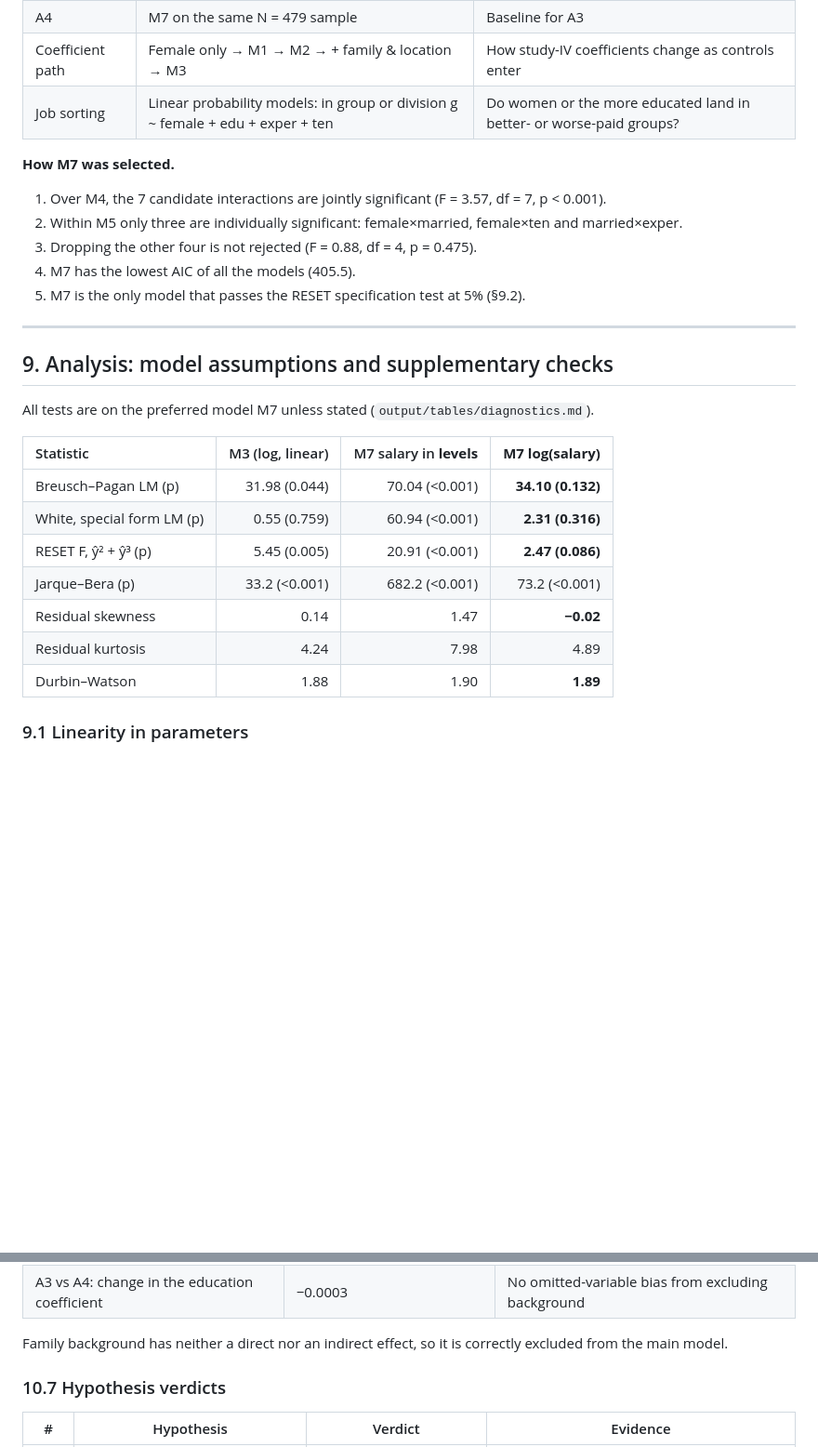
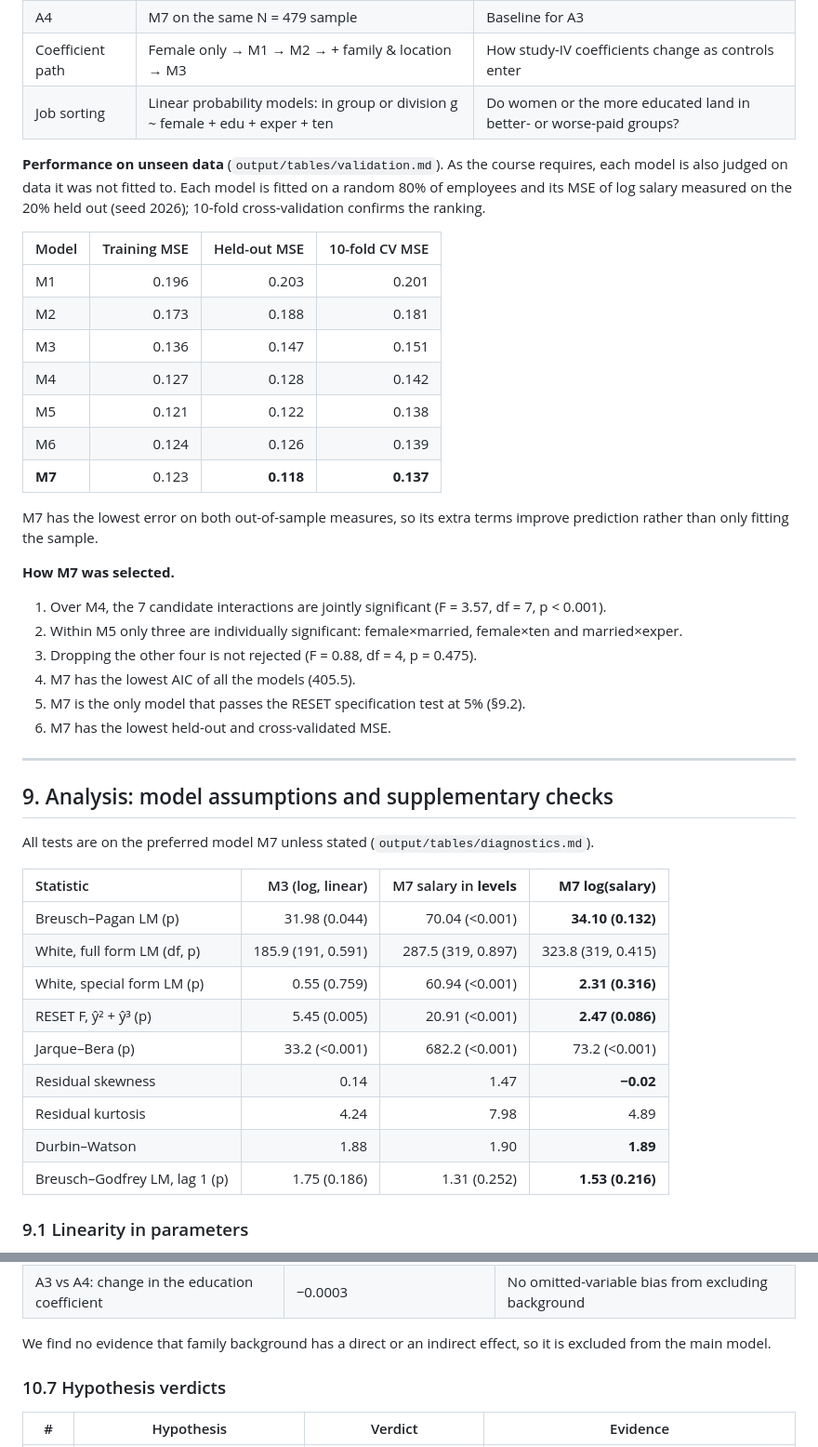
Before and after one commit to RachitKumar205/mp2, a Markdown page: README.md, 2 parts joined by grey strips. Shown at 93% size. GitHub-like rendering; blank space fills up the shorter version.

```diff
--- a/README.md
+++ b/README.md
@@ -385,6 +386,24 @@ their fit statistics compare directly.
 | Coefficient path | Female only → M1 → M2 → + family & location → M3 | How study-IV coefficients change as controls enter |
 | Job sorting | Linear probability models: in group or division g ~ female + edu + exper + ten | Do women or the more educated land in better- or worse-paid groups? |
 
+**Performance on unseen data** (`output/tables/validation.md`). As the course requires,
+each model is also judged on data it was not fitted to. Each model is fitted on a random
+80% of employees and its MSE of log salary measured on the 20% held out (seed 2026); 10-fold
+cross-validation confirms the ranking.
+
+| Model | Training MSE | Held-out MSE | 10-fold CV MSE |
+|---|--:|--:|--:|
+| M1 | 0.196 | 0.203 | 0.201 |
+| M2 | 0.173 | 0.188 | 0.181 |
+| M3 | 0.136 | 0.147 | 0.151 |
+| M4 | 0.127 | 0.128 | 0.142 |
+| M5 | 0.121 | 0.122 | 0.138 |
+| M6 | 0.124 | 0.126 | 0.139 |
+| **M7** | 0.123 | **0.118** | **0.137** |
+
+M7 has the lowest error on both out-of-sample measures, so its extra terms improve
+prediction rather than only fitting the sample.
+
 **How M7 was selected.**
 
 1. Over M4, the 7 candidate interactions are jointly significant (F = 3.57, df = 7, p < 0.001).
@@ -392,6 +411,7 @@ their fit statistics compare directly.
 3. Dropping the other four is not rejected (F = 0.88, df = 4, p = 0.475).
 4. M7 has the lowest AIC of all the models (405.5).
 5. M7 is the only model that passes the RESET specification test at 5% (§9.2).
+6. M7 has the lowest held-out and cross-validated MSE.
 
 ---
 
@@ -402,12 +422,14 @@ All tests are on the preferred model M7 unless stated (`output/tables/diagnostic
 | Statistic | M3 (log, linear) | M7 salary in **levels** | **M7 log(salary)** |
 |:--|--:|--:|--:|
 | Breusch–Pagan LM (p) | 31.98 (0.044) | 70.04 (<0.001) | **34.10 (0.132)** |
+| White, full form LM (df, p) | 185.9 (191, 0.591) | 287.5 (319, 0.897) | 323.8 (319, 0.415) |
 | White, special form LM (p) | 0.55 (0.759) | 60.94 (<0.001) | **2.31 (0.316)** |
 | RESET F, ŷ² + ŷ³ (p) | 5.45 (0.005) | 20.91 (<0.001) | **2.47 (0.086)** |
 | Jarque–Bera (p) | 33.2 (<0.001) | 682.2 (<0.001) | 73.2 (<0.001) |
 | Residual skewness | 0.14 | 1.47 | **−0.02** |
 | Residual kurtosis | 4.24 | 7.98 | 4.89 |
 | Durbin–Watson | 1.88 | 1.90 | **1.89** |
+| Breusch–Godfrey LM, lag 1 (p) | 1.75 (0.186) | 1.31 (0.252) | **1.53 (0.216)** |
 
 ### 9.1 Linearity in parameters
 
@@ -706,7 +739,7 @@ small part of the gender gap.
 | A3: M7 + background | χ² = 0.63, p = 0.889 | No direct effect on salary |
 | A3 vs A4: change in the education coefficient | −0.0003 | No omitted-variable bias from excluding background |
 
-Family background has neither a direct nor an indirect effect, so it is correctly
+We find no evidence that family background has a direct or an indirect effect, so it is
 excluded from the main model.
 
 ### 10.7 Hypothesis verdicts
```
Also changed, not shown: other parts of README.md (+50 -36 lines).
